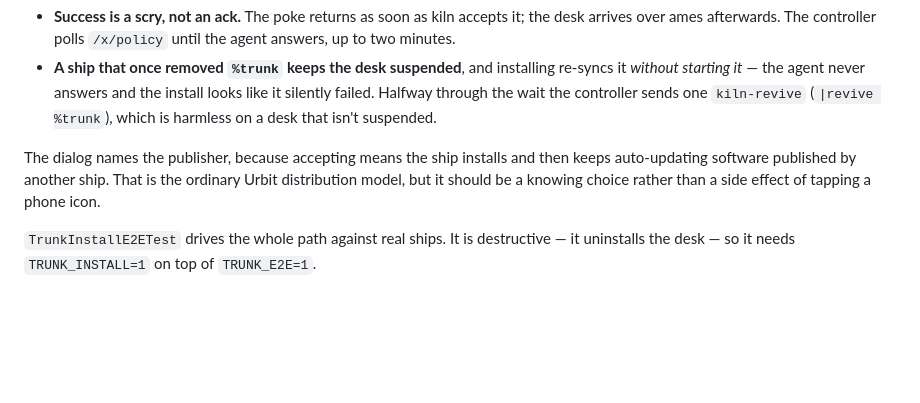
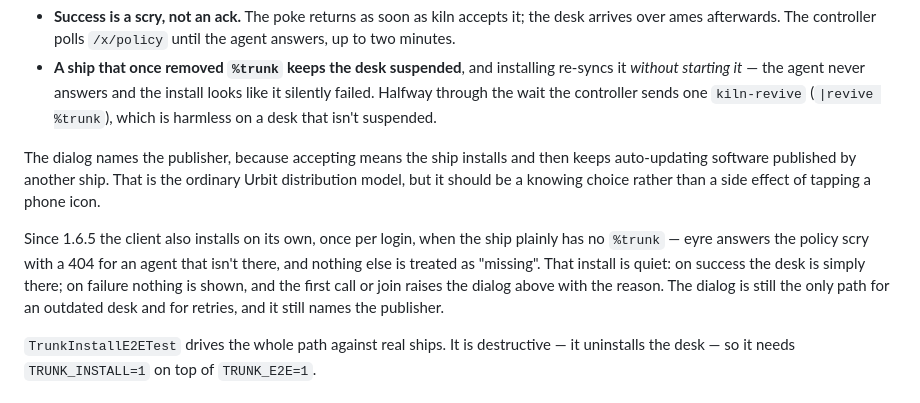
Before and after one commit to gwbtc/trunk, a Markdown page: docs/design.md, the part around the change. Rendered like a GitHub page; blank space fills up the shorter version.

Commit message:
docs: note the client's quiet install at login

```diff
--- a/docs/design.md
+++ b/docs/design.md
@@ -461,6 +461,14 @@ installs and then keeps auto-updating software published by another
 ship. That is the ordinary Urbit distribution model, but it should be
 a knowing choice rather than a side effect of tapping a phone icon.
 
+Since 1.6.5 the client also installs on its own, once per login, when
+the ship plainly has no `%trunk` — eyre answers the policy scry with a
+404 for an agent that isn't there, and nothing else is treated as
+"missing". That install is quiet: on success the desk is simply there;
+on failure nothing is shown, and the first call or join raises the
+dialog above with the reason. The dialog is still the only path for an
+outdated desk and for retries, and it still names the publisher.
+
 `TrunkInstallE2ETest` drives the whole path against real ships. It is
 destructive — it uninstalls the desk — so it needs `TRUNK_INSTALL=1`
 on top of `TRUNK_E2E=1`.
```
